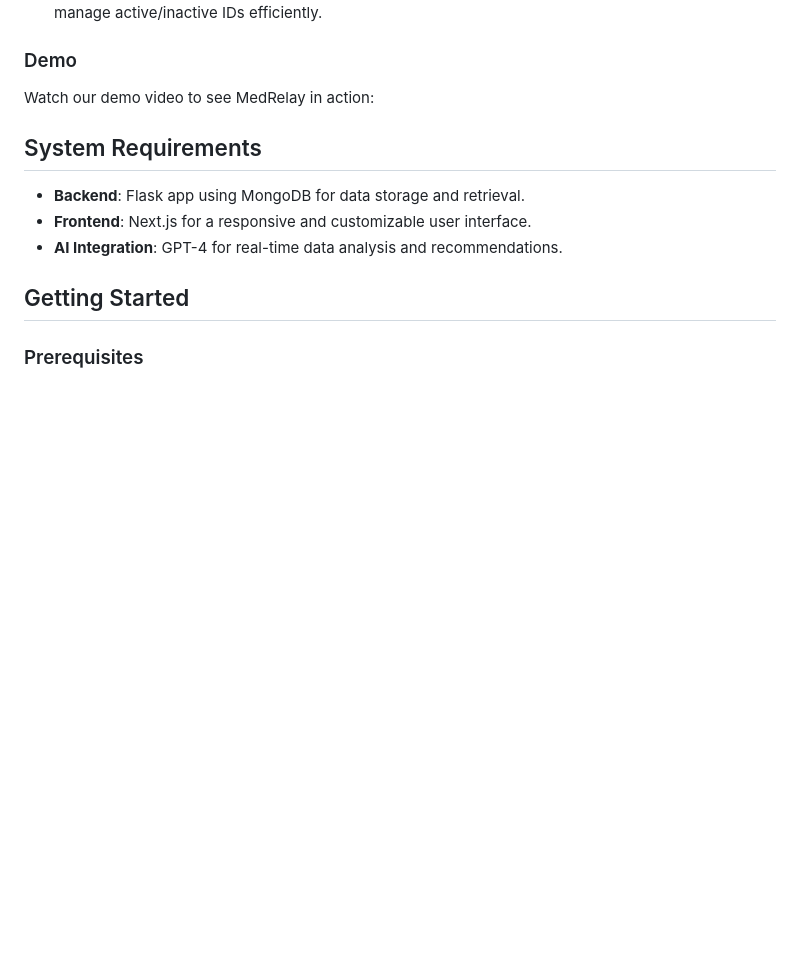
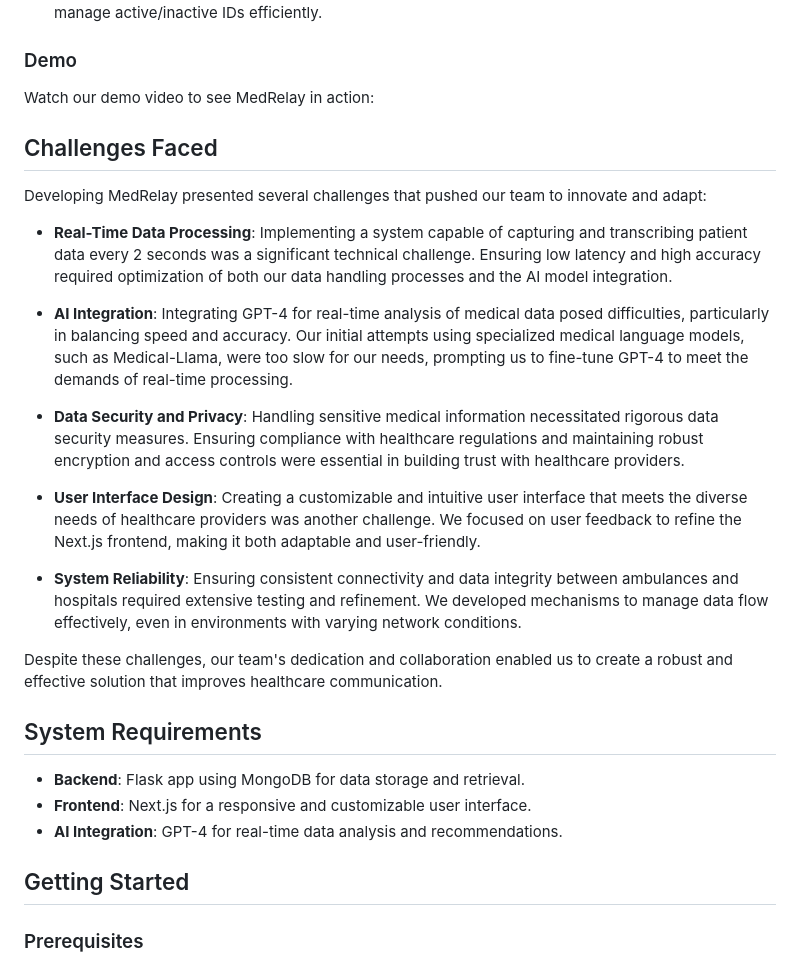
Before and after one commit to A2Pro/MedRelay, a Markdown page: README.md, the part around the change. GitHub-like rendering; blank space fills up the shorter version.

```diff
--- a/README.md
+++ b/README.md
@@ -13,6 +13,22 @@ MedRelay is an innovative platform designed to revolutionize healthcare communic
 ### Demo
 
 Watch our demo video to see MedRelay in action:
+
+## Challenges Faced
+
+Developing MedRelay presented several challenges that pushed our team to innovate and adapt:
+
+- **Real-Time Data Processing**: Implementing a system capable of capturing and transcribing patient data every 2 seconds was a significant technical challenge. Ensuring low latency and high accuracy required optimization of both our data handling processes and the AI model integration.
+
+- **AI Integration**: Integrating GPT-4 for real-time analysis of medical data posed difficulties, particularly in balancing speed and accuracy. Our initial attempts using specialized medical language models, such as Medical-Llama, were too slow for our needs, prompting us to fine-tune GPT-4 to meet the demands of real-time processing.
+
+- **Data Security and Privacy**: Handling sensitive medical information necessitated rigorous data security measures. Ensuring compliance with healthcare regulations and maintaining robust encryption and access controls were essential in building trust with healthcare providers.
+
+- **User Interface Design**: Creating a customizable and intuitive user interface that meets the diverse needs of healthcare providers was another challenge. We focused on user feedback to refine the Next.js frontend, making it both adaptable and user-friendly.
+
+- **System Reliability**: Ensuring consistent connectivity and data integrity between ambulances and hospitals required extensive testing and refinement. We developed mechanisms to manage data flow effectively, even in environments with varying network conditions.
+
+Despite these challenges, our team's dedication and collaboration enabled us to create a robust and effective solution that improves healthcare communication.
 
 ## System Requirements
 
```
